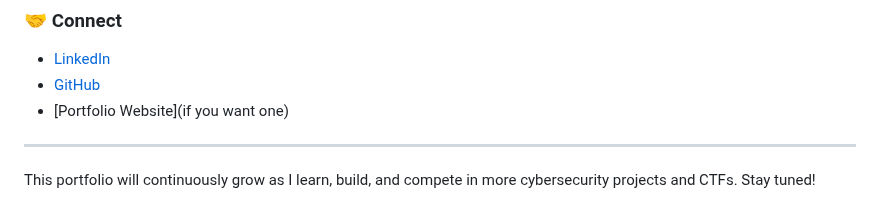
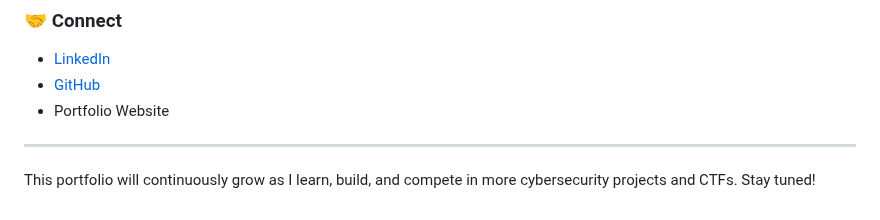
Before and after one commit to MaheenRizwan23/portfoilo, a Markdown page: README.md, the part around the change. Rendered like a GitHub page.

```diff
--- a/README.md
+++ b/README.md
@@ -90,7 +90,7 @@ Cybersecurity · Offensive Security · Networking · Programming · CTFs · OSIN
 
 - [LinkedIn](https://linkedin/MAHEENRIZWAN/)
 - [GitHub](your-link-here)
-- [Portfolio Website](if you want one)
+- Portfolio Website
 
 ---
 This portfolio will continuously grow as I learn, build, and compete in more cybersecurity projects and CTFs. Stay tuned!
```
